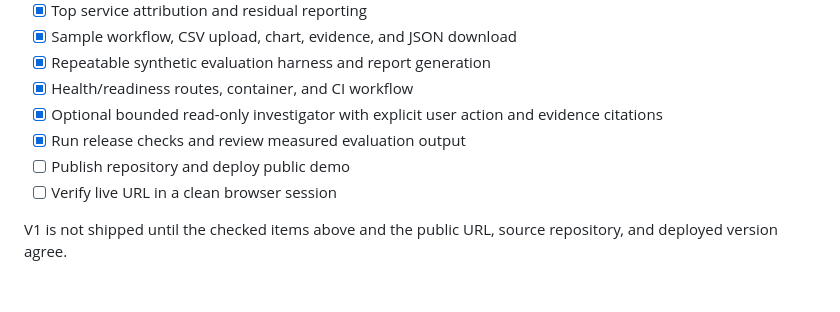
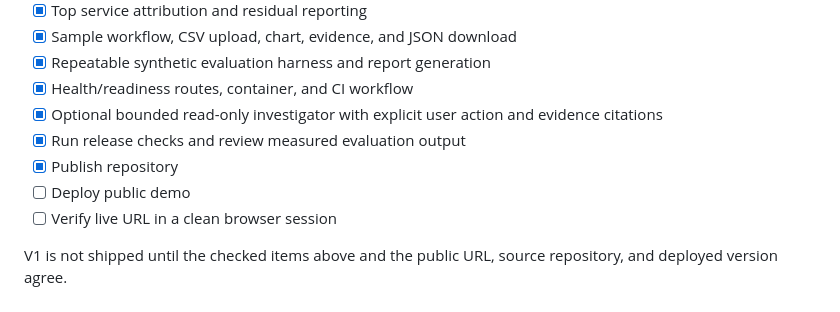
Before and after one commit to HariHaran9597/cloud-cost-anomaly-explainer, a Markdown page: README.md, the part around the change. Rendered like a GitHub page.

Commit message:
Mark public repository milestone complete

```diff
--- a/README.md
+++ b/README.md
@@ -86,7 +86,8 @@ The reserved generated seed set currently measures **1.0 precision**, **1.0 reca
 - [x] Health/readiness routes, container, and CI workflow
 - [x] Optional bounded read-only investigator with explicit user action and evidence citations
 - [x] Run release checks and review measured evaluation output
-- [ ] Publish repository and deploy public demo
+- [x] Publish repository
+- [ ] Deploy public demo
 - [ ] Verify live URL in a clean browser session
 
 V1 is not shipped until the checked items above and the public URL, source repository, and deployed version agree.
```
